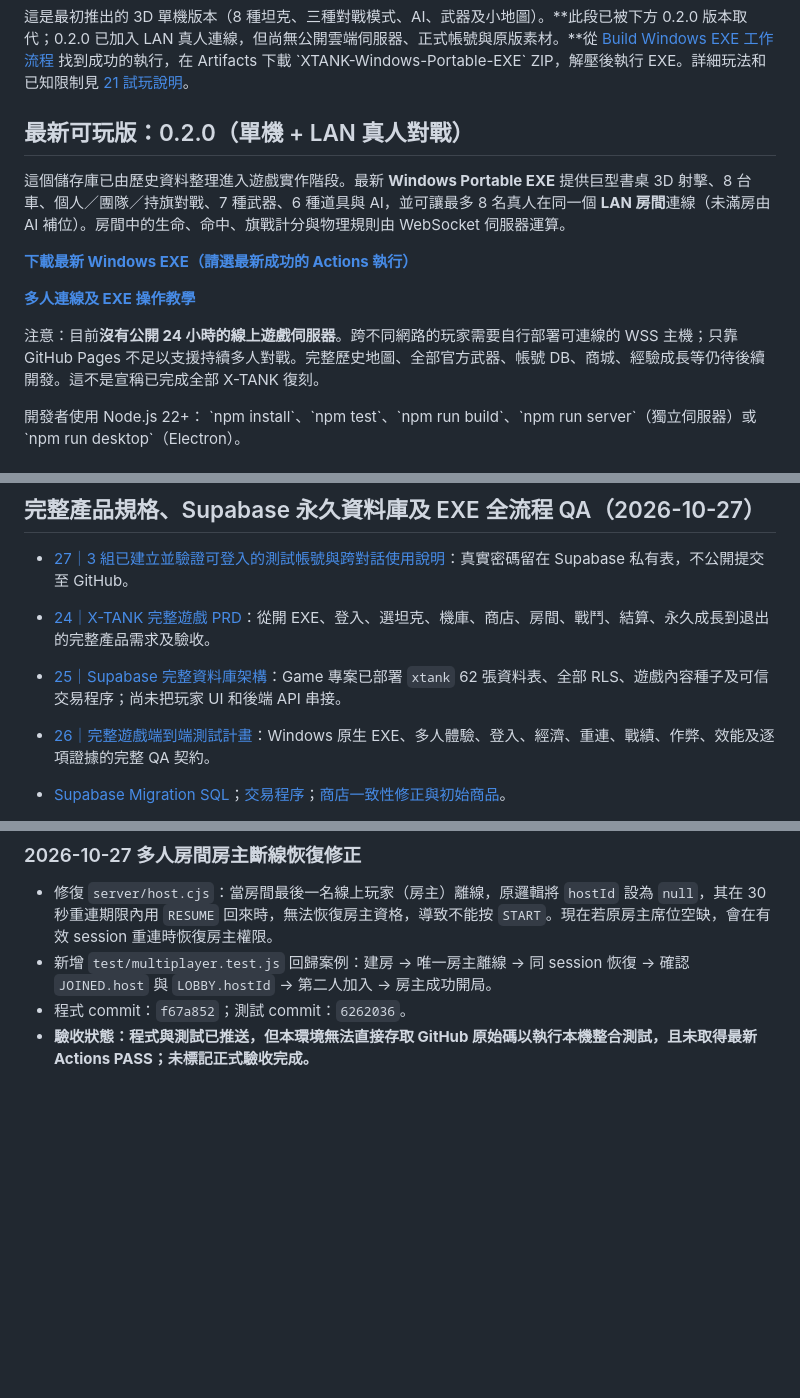
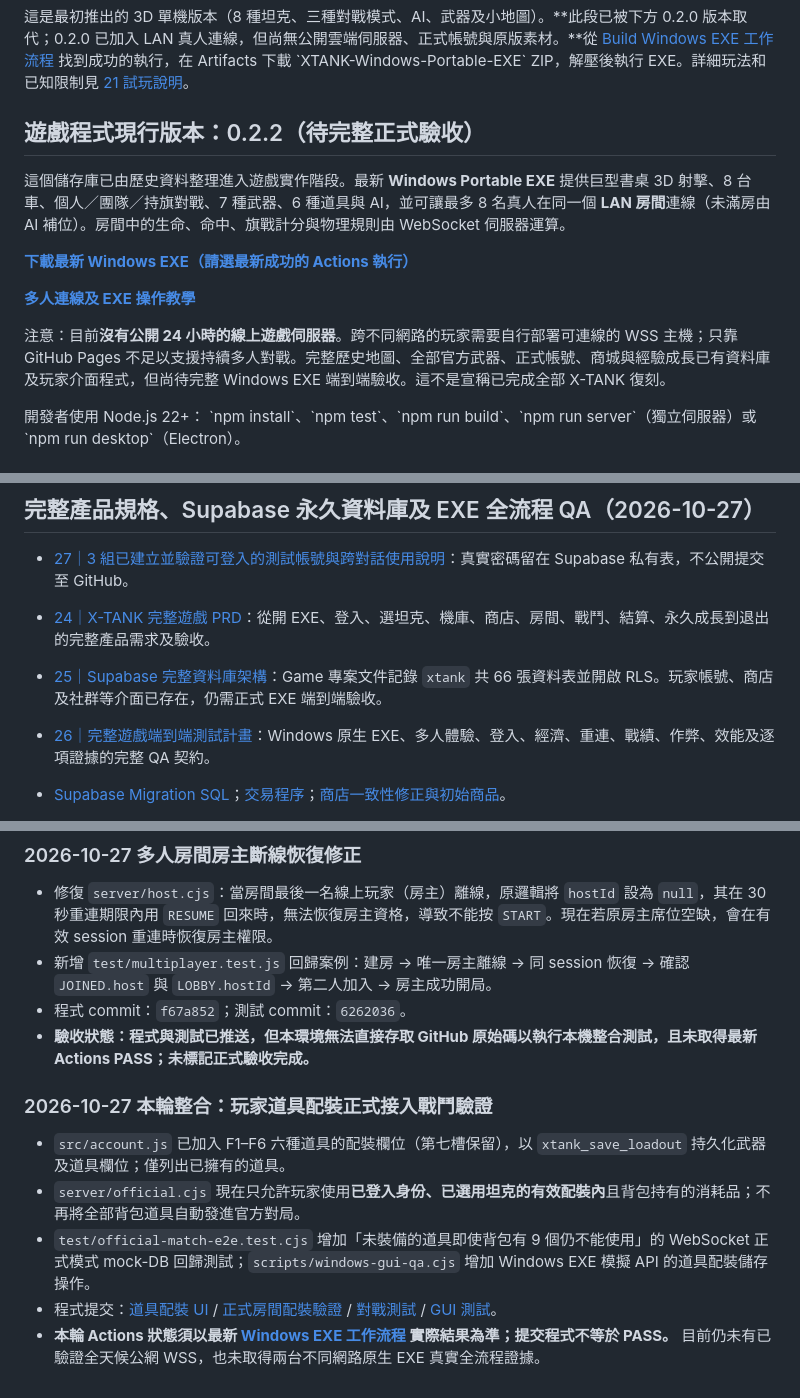
Before and after one commit to hub-google/Xtank, a Markdown page: README.md, 3 parts joined by grey strips. Drawn GitHub-style; blank space fills up the shorter version.

Commit message:
docs: align X-TANK 0.2.2 feature inventory and equipped consumable verification

```diff
--- a/README.md
+++ b/README.md
@@ -58,7 +58,7 @@ X-TANK 是一款最多 8 人同場的 3D 第三人稱即時坦克射擊遊戲。
 
 
 
-## 最新可玩版：0.2.0（單機 + LAN 真人對戰）
+## 遊戲程式現行版本：0.2.2（待完整正式驗收）
 
 這個儲存庫已由歷史資料整理進入遊戲實作階段。最新 **Windows Portable EXE** 提供巨型書桌 3D 射擊、8 台車、個人／團隊／持旗對戰、7 種武器、6 種道具與 AI，並可讓最多 8 名真人在同一個 **LAN 房間**連線（未滿房由 AI 補位）。房間中的生命、命中、旗戰計分與物理規則由 WebSocket 伺服器運算。
 
@@ -66,7 +66,7 @@ X-TANK 是一款最多 8 人同場的 3D 第三人稱即時坦克射擊遊戲。
 
 **[多人連線及 EXE 操作教學](docs/22_多人連線與EXE試玩.md)**
 
-注意：目前**沒有公開 24 小時的線上遊戲伺服器**。跨不同網路的玩家需要自行部署可連線的 WSS 主機；只靠 GitHub Pages 不足以支援持續多人對戰。完整歷史地圖、全部官方武器、帳號 DB、商城、經驗成長等仍待後續開發。這不是宣稱已完成全部 X-TANK 復刻。
+注意：目前**沒有公開 24 小時的線上遊戲伺服器**。跨不同網路的玩家需要自行部署可連線的 WSS 主機；只靠 GitHub Pages 不足以支援持續多人對戰。完整歷史地圖、全部官方武器、正式帳號、商城與經驗成長已有資料庫及玩家介面程式，但尚待完整 Windows EXE 端到端驗收。這不是宣稱已完成全部 X-TANK 復刻。
 
 開發者使用 Node.js 22+：
 \`npm install\`、\`npm test\`、\`npm run build\`、\`npm run server\`（獨立伺服器）或 \`npm run desktop\`（Electron）。
@@ -81,7 +81,7 @@ X-TANK 是一款最多 8 人同場的 3D 第三人稱即時坦克射擊遊戲。
 - [27｜3 組已建立並驗證可登入的測試帳號與跨對話使用說明](docs/27_測試帳號與跨對話接續.md)：真實密碼留在 Supabase 私有表，不公開提交至 GitHub。
 
 - [24｜X-TANK 完整遊戲 PRD](docs/24_完整遊戲PRD.md)：從開 EXE、登入、選坦克、機庫、商店、房間、戰鬥、結算、永久成長到退出的完整產品需求及驗收。
-- [25｜Supabase 完整資料庫架構](docs/25_Supabase完整資料庫架構.md)：Game 專案已部署 `xtank` 62 張資料表、全部 RLS、遊戲內容種子及可信交易程序；尚未把玩家 UI 和後端 API 串接。
+- [25｜Supabase 完整資料庫架構](docs/25_Supabase完整資料庫架構.md)：Game 專案文件記錄 `xtank` 共 66 張資料表並開啟 RLS。玩家帳號、商店及社群等介面已存在，仍需正式 EXE 端到端驗收。
 - [26｜完整遊戲端到端測試計畫](docs/26_完整遊戲端到端測試計畫.md)：Windows 原生 EXE、多人體驗、登入、經濟、重連、戰績、作弊、效能及逐項證據的完整 QA 契約。
 - [Supabase Migration SQL](supabase/migrations/20261027_xtank_62_table_game_schema_v1.sql)；[交易程序](supabase/migrations/20261027_xtank_secure_economy_procedures_v1.sql)；[商店一致性修正與初始商品](supabase/migrations/20261027_xtank_shop_checkout_consistency_v2.sql)。
 
@@ -109,3 +109,12 @@ X-TANK 是一款最多 8 人同場的 3D 第三人稱即時坦克射擊遊戲。
 - 新增 `test/multiplayer.test.js` 回歸案例：建房 → 唯一房主離線 → 同 session 恢復 → 確認 `JOINED.host` 與 `LOBBY.hostId` → 第二人加入 → 房主成功開局。
 - 程式 commit：`f67a852`；測試 commit：`6262036`。
 - **驗收狀態：程式與測試已推送，但本環境無法直接存取 GitHub 原始碼以執行本機整合測試，且未取得最新 Actions PASS；未標記正式驗收完成。**
+
+
+### 2026-10-27 本輪整合：玩家道具配裝正式接入戰鬥驗證
+
+- `src/account.js` 已加入 F1–F6 六種道具的配裝欄位（第七槽保留），以 `xtank_save_loadout` 持久化武器及道具欄位；僅列出已擁有的道具。
+- `server/official.cjs` 現在只允許玩家使用**已登入身份、已選用坦克的有效配裝內**且背包持有的消耗品；不再將全部背包道具自動發進官方對局。
+- `test/official-match-e2e.test.cjs` 增加「未裝備的道具即使背包有 9 個仍不能使用」的 WebSocket 正式模式 mock-DB 回歸測試；`scripts/windows-gui-qa.cjs` 增加 Windows EXE 模擬 API 的道具配裝儲存操作。
+- 程式提交：[道具配裝 UI](https://github.com/hub-google/Xtank/commit/93ed990f3dd54ae9d835cfc985553b03a8a750b3) / [正式房間配裝驗證](https://github.com/hub-google/Xtank/commit/4021ff69f2d888c8c8b2b9f6ed1447b9c42bc1bc) / [對戰測試](https://github.com/hub-google/Xtank/commit/eb6b03e8f25cba4f2a59f9b5b05718a86184bb26) / [GUI 測試](https://github.com/hub-google/Xtank/commit/516d309c83825e558f6540319e7075f1bdf26051)。
+- **本輪 Actions 狀態須以最新 [Windows EXE 工作流程](https://github.com/hub-google/Xtank/actions/workflows/windows-exe.yml) 實際結果為準；提交程式不等於 PASS。** 目前仍未有已驗證全天候公網 WSS，也未取得兩台不同網路原生 EXE 真實全流程證據。
```
